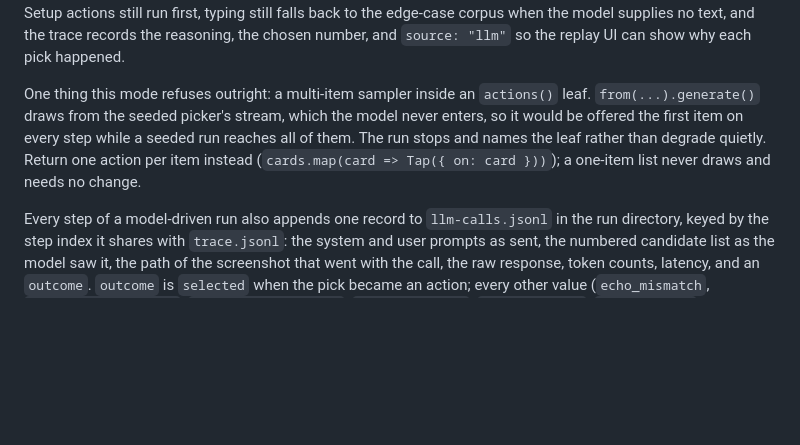
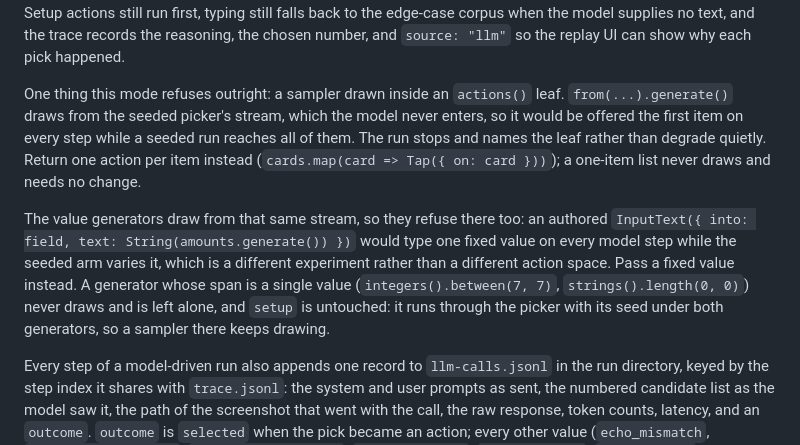
Before and after one commit to priyanshujain/sanderling, a Markdown page: docs/manual/spec-language.md, the part around the change. GitHub-like rendering; blank space fills up the shorter version.

Commit message:
docs(manual): value generators are refused under the model policy too
Claude-Session: https://claude.ai/code/session_01A5KmftdEJ49A9z5mF5ESrX

```diff
--- a/docs/manual/spec-language.md
+++ b/docs/manual/spec-language.md
@@ -295,7 +295,9 @@ Set `OPENROUTER_API_KEY` or `OPENAI_API_KEY` (OpenRouter wins if both are set).
 
 Each step it gets a screenshot plus a numbered list of the concrete actions your tree yields right now, each tagged with its weight, and picks one number. That list is the seeded picker's own candidate enumeration, so both modes explore the same action space and only the choice differs. `instructions` are appended to the prompt: say what the app is, not how to test it; the model works that part out. Everything else is unchanged. Setup actions still run first, typing still falls back to the edge-case corpus when the model supplies no text, and the trace records the reasoning, the chosen number, and `source: "llm"` so the replay UI can show why each pick happened.
 
-One thing this mode refuses outright: a multi-item sampler inside an `actions()` leaf. `from(...).generate()` draws from the seeded picker's stream, which the model never enters, so it would be offered the first item on every step while a seeded run reaches all of them. The run stops and names the leaf rather than degrade quietly. Return one action per item instead (`cards.map(card => Tap({ on: card }))`); a one-item list never draws and needs no change.
+One thing this mode refuses outright: a sampler drawn inside an `actions()` leaf. `from(...).generate()` draws from the seeded picker's stream, which the model never enters, so it would be offered the first item on every step while a seeded run reaches all of them. The run stops and names the leaf rather than degrade quietly. Return one action per item instead (`cards.map(card => Tap({ on: card }))`); a one-item list never draws and needs no change.
+
+The value generators draw from that same stream, so they refuse there too: an authored `InputText({ into: field, text: String(amounts.generate()) })` would type one fixed value on every model step while the seeded arm varies it, which is a different experiment rather than a different action space. Pass a fixed value instead. A generator whose span is a single value (`integers().between(7, 7)`, `strings().length(0, 0)`) never draws and is left alone, and `setup` is untouched: it runs through the picker with its seed under both generators, so a sampler there keeps drawing.
 
 Every step of a model-driven run also appends one record to `llm-calls.jsonl` in the run directory, keyed by the step index it shares with `trace.jsonl`: the system and user prompts as sent, the numbered candidate list as the model saw it, the path of the screenshot that went with the call, the raw response, token counts, latency, and an `outcome`. `outcome` is `selected` when the pick became an action; every other value (`echo_mismatch`, `choice_out_of_range`, `unparsable_response`, `request_failed`, `no_candidates`, `setup_action`, ...) names a step that ran no model-chosen action, so a step a guard threw away can never be mistaken for one where the model had nothing to pick. A seeded run writes no such file.
 
```
